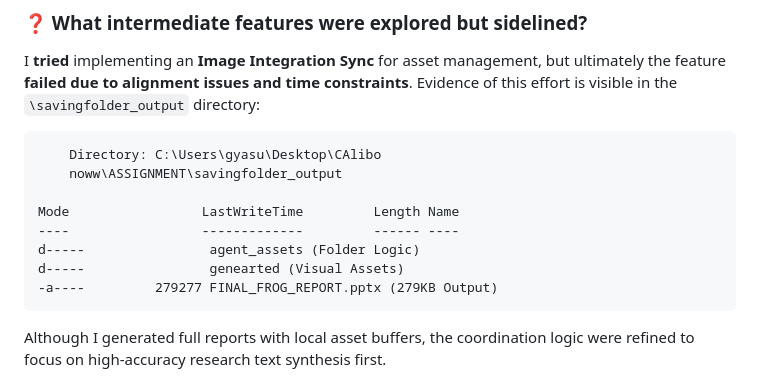
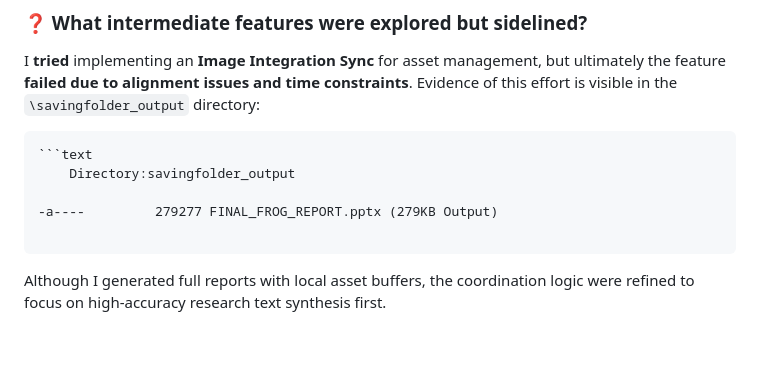
Before and after one commit to gyasaswini10/Building_Python_Ppt-agent, a Markdown page: Project_Submission_Documentation_Reflection.md, the part around the change. Rendered like a GitHub page; blank space fills up the shorter version.

Commit message:
Update reflection on sidelined features and asset management
Document the exploration of sidelined features and asset management efforts.

````diff
--- a/Project_Submission_Documentation_Reflection.md
+++ b/Project_Submission_Documentation_Reflection.md
@@ -110,14 +110,11 @@ In the initial development phase, the agent successfully retrieved data but fail
 I **tried** implementing an **Image Integration Sync** for asset management, but ultimately the feature **failed due to alignment issues and time constraints**. Evidence of this effort is visible in the `\savingfolder_output` directory:
 
 ```text
-    Directory: C:\Users\gyasu\Desktop\CAlibo
-    noww\ASSIGNMENT\savingfolder_output
+```text
+    Directory:savingfolder_output
 
-Mode                 LastWriteTime         Length Name
-----                 -------------         ------ ----
-d-----                agent_assets (Folder Logic)
-d-----                genearted (Visual Assets)
 -a----         279277 FINAL_FROG_REPORT.pptx (279KB Output)
+
 ```
 Although I generated full reports with local asset buffers, the coordination logic were refined to focus on high-accuracy research text synthesis first.
 
````
